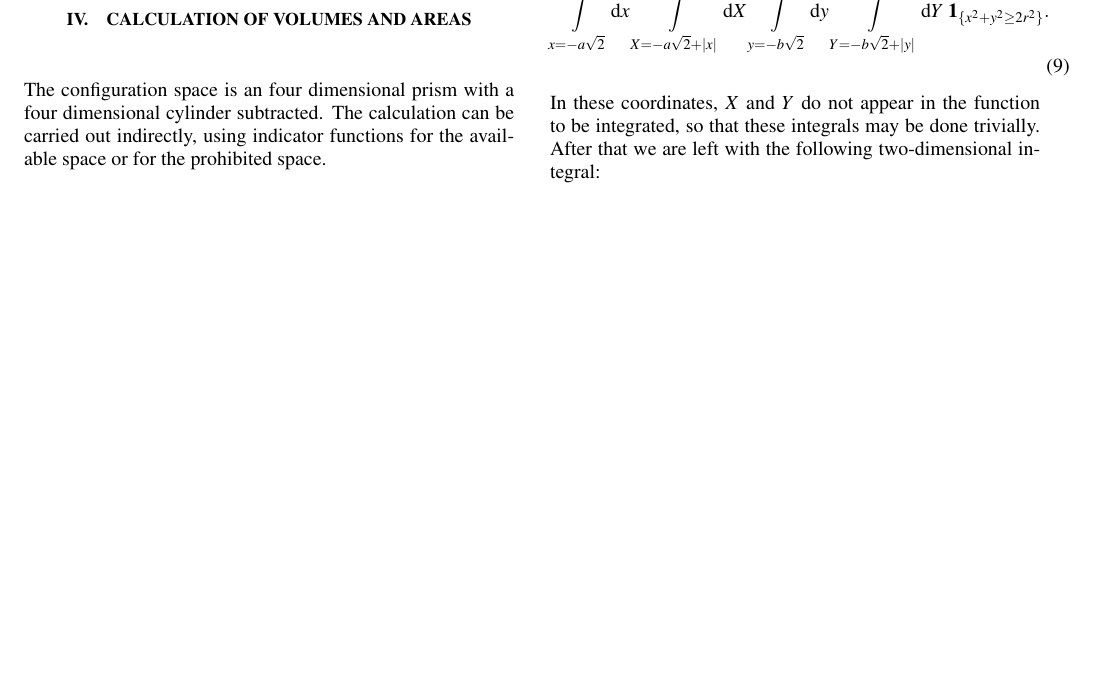
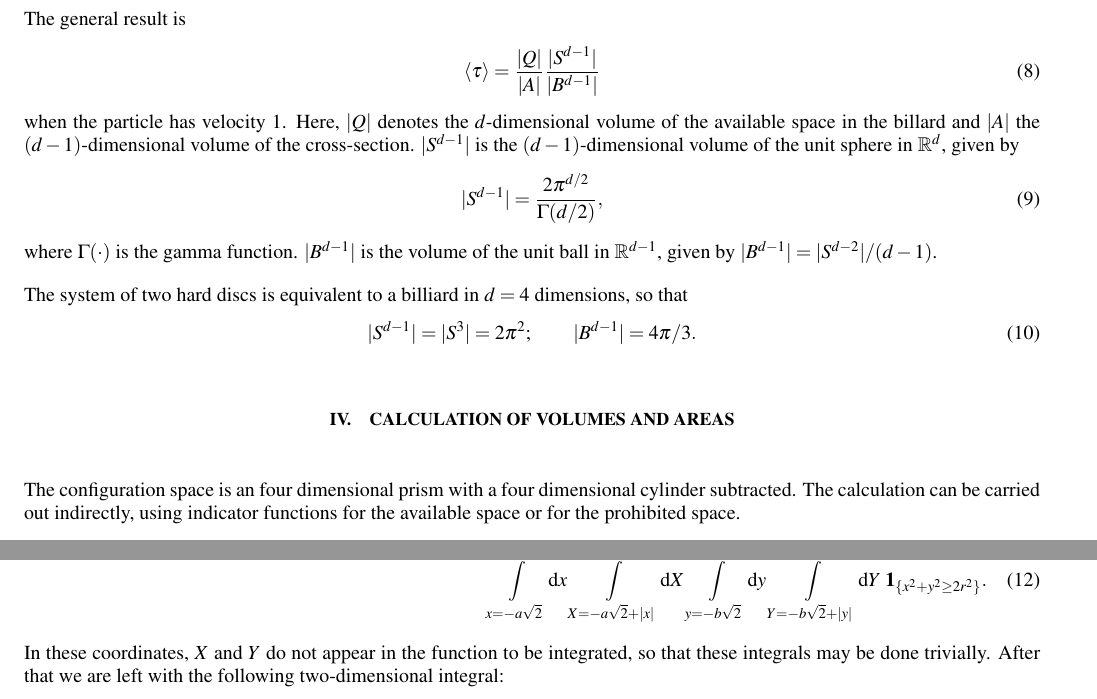
Before and after one commit to kzapfe/ProblemasSanders, a LaTeX paper (TwoDiskinaRectangle/articulo/hopping_times.tex): part of page 3 of 12 before the commit and two parts of pages 4 and 5 of 18 after it, the two joined at a grey line, cut at the place of the change, the shorter picture padded with empty space. Compiled offline with pdfLaTeX.

Commit message:
Update notebooks

```diff
--- a/TwoDiskinaRectangle/articulo/hopping_times.tex
+++ b/TwoDiskinaRectangle/articulo/hopping_times.tex
@@ -1,5 +1,5 @@
-%\documentclass[letterpaper,10pt, jcp, aps]{revtex4-1}
-\documentclass[superscriptaddress,pre,reprint,showpacs]{revtex4-1}
+\documentclass[letterpaper,10pt, jcp, aps]{revtex4-1}
+%\documentclass[superscriptaddress,pre,reprint,showpacs]{revtex4-1}
 
 \usepackage[utf8]{inputenc}
 \usepackage{amsmath, amsfonts}
@@ -285,6 +285,24 @@ The next step is obtaining the Volume (4 dimensional measure) of
 the available space and the Area (3 dimensional induced measure) of
 the collision conditions. We devote the next section to
 show the procedure, details can be found in the Appendix.
+
+
+The general result is
+\begin{equation}
+ \mean{\tau} = \frac{|Q|}{|A|} \frac{|S^{d-1}|}{|B^{d-1}|}
+\end{equation}
+when the particle has velocity $1$.
+Here, $|Q|$ denotes the $d$-dimensional volume of the available space in the billard and $|A|$ the $(d-1)$-dimensional volume of the cross-section.
+ $|S^{d-1}|$ is the $(d-1)$-dimensional volume of the unit sphere in $\RR^d$, given by
+\begin{equation}
+  |S^{d-1}| = \frac{2 \pi^{d/2}}{\Gamma(d/2)},
+\end{equation}
+where $\Gamma(\cdot)$ is the gamma function. $|B^{d-1}|$ is the volume of the unit ball in $\RR^{d-1}$, given by $|B^{d-1}| = |S^{d-2}| / (d-1)$.
+
+The system of two hard discs is equivalent to a billiard in $d=4$ dimensions, so that
+\begin{equation}
+ |S^{d-1}| = |S^3| = 2 \pi^2; \qquad |B^{d-1}| = 4 \pi / 3.
+\end{equation}
 
 
 \section{Calculation of Volumes and Areas}
```
Also changed, not shown: 2 other files.
